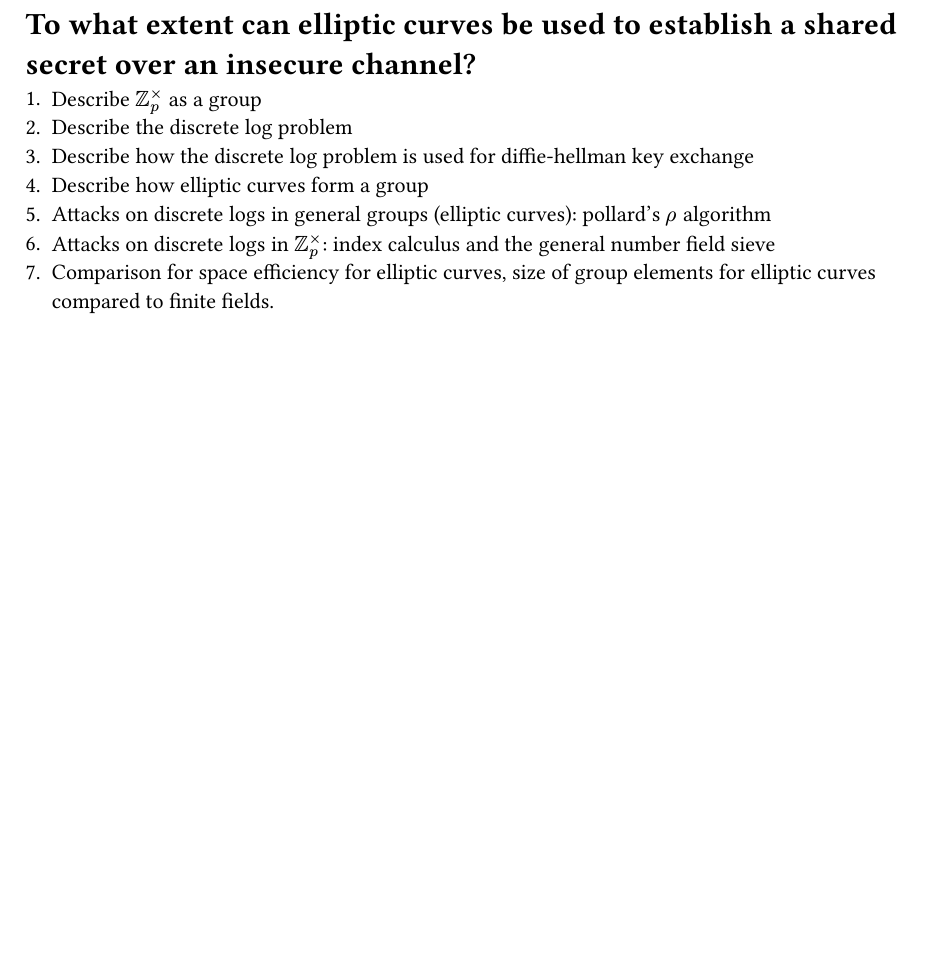
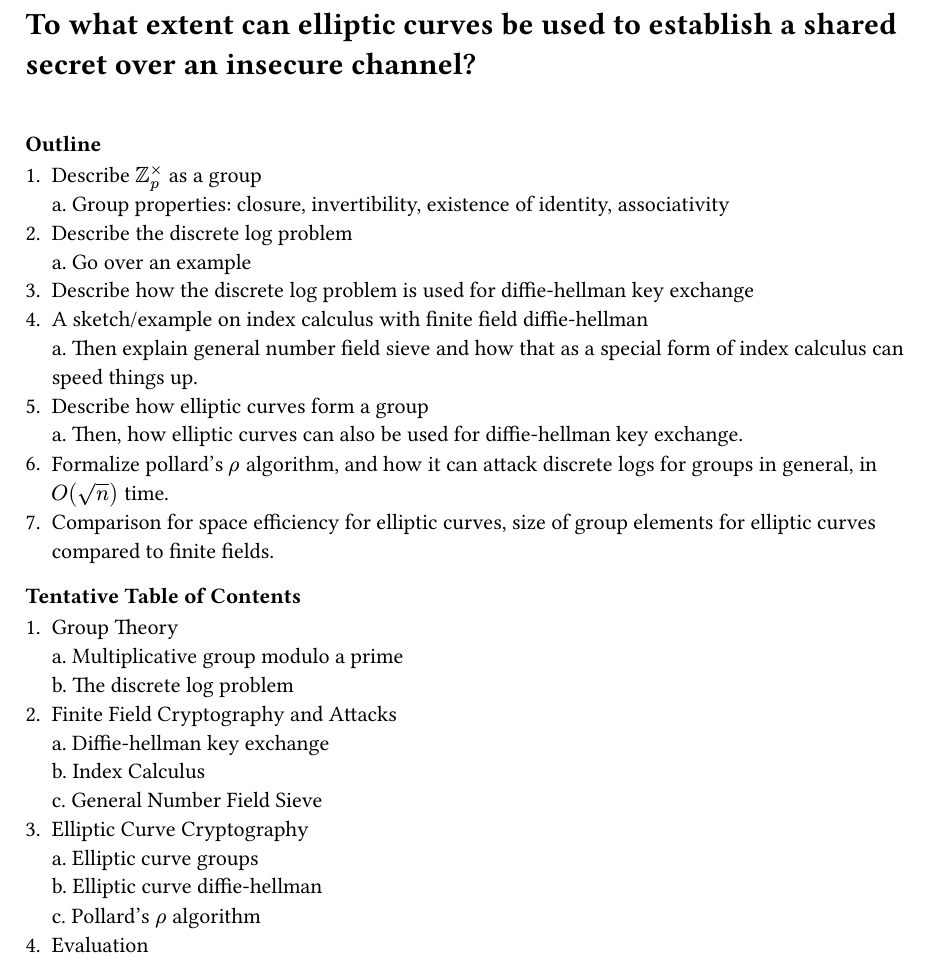
Before and after one commit to KmaEE/ee, a Typst document (outline2.typ): part of the page, cut so that both start at the same text, the shorter picture padded with empty space. The pictures show the PDF file outline2.pdf that the author committed with the source.

Commit message:
update to outline 2

```diff
--- a/outline2.typ
+++ b/outline2.typ
@@ -1,9 +1,32 @@
 = To what extent can elliptic curves be used to establish a shared secret over an insecure channel?
 
-1. Describe $ZZ_p^times$ as a group
-2. Describe the discrete log problem
+\
+=== Outline
+
+
+1. Describe $ZZ_p^times$ as a group\
+  a. Group properties: closure, invertibility, existence of identity, associativity
+2. Describe the discrete log problem\
+  a. Go over an example
 3. Describe how the discrete log problem is used for diffie-hellman key exchange
-4. Describe how elliptic curves form a group
-5. Attacks on discrete logs in general groups (elliptic curves): pollard's $rho$ algorithm
-6. Attacks on discrete logs in $ZZ_p^times$: index calculus and the general number field sieve
+4. A sketch/example on index calculus with finite field diffie-hellman\
+  a. Then explain general number field sieve and how that as a special form of index calculus can speed things up.
+5. Describe how elliptic curves form a group\
+  a. Then, how elliptic curves can also be used for diffie-hellman key exchange.
+6. Formalize pollard's $rho$ algorithm, and how it can attack discrete logs for groups in general, in $O(sqrt(n))$ time.
 7. Comparison for space efficiency for elliptic curves, size of group elements for elliptic curves compared to finite fields.
+
+=== Tentative Table of Contents
+
+1. Group Theory\
+  a. Multiplicative group modulo a prime\
+  b. The discrete log problem
+2. Finite Field Cryptography and Attacks\
+  a. Diffie-hellman key exchange\
+  b. Index Calculus\
+  c. General Number Field Sieve\
+3. Elliptic Curve Cryptography\
+  a. Elliptic curve groups\
+  b. Elliptic curve diffie-hellman\
+  c. Pollard's $rho$ algorithm\
+4. Evaluation
```
Also changed, not shown: outline2.pdf.
